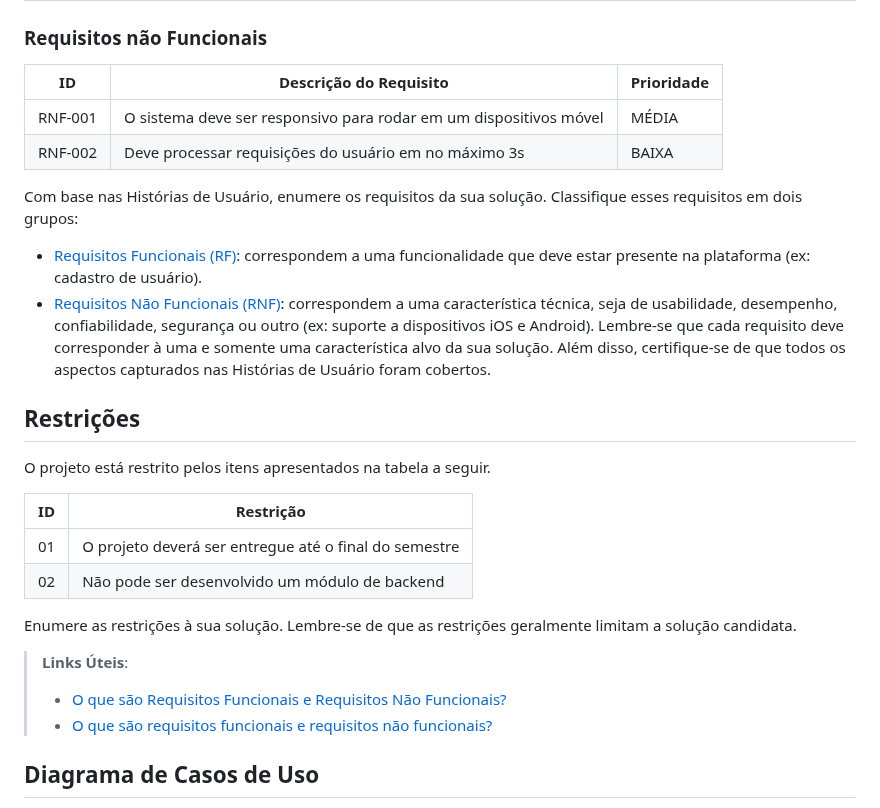
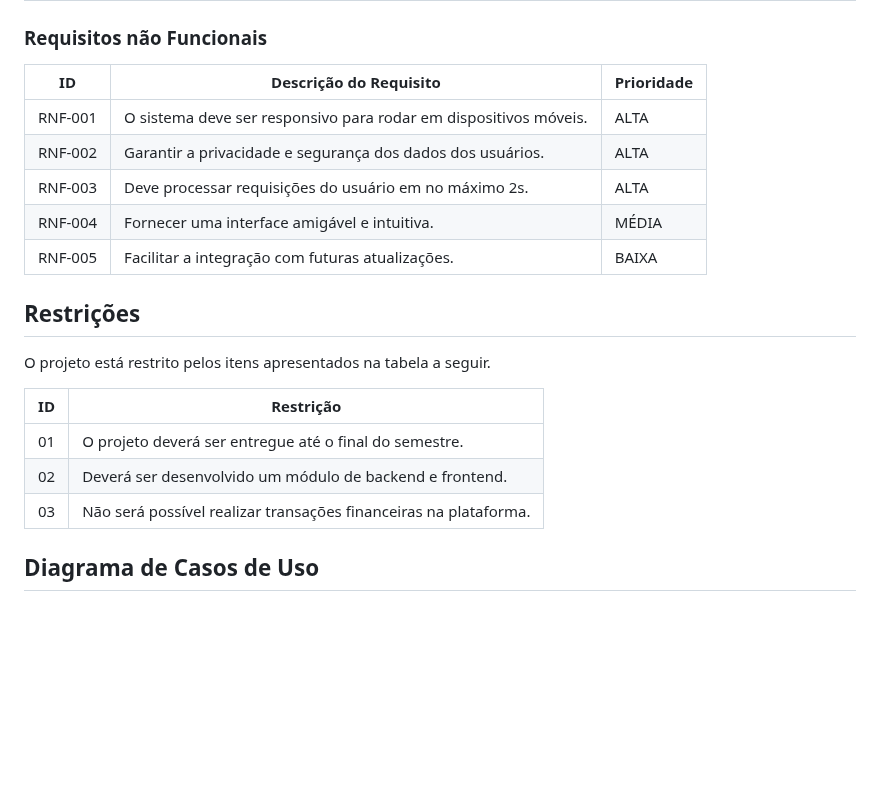
Before and after one commit to ICEI-PUC-Minas-PMV-ADS/pmv-ads-2023-2-e2-proj-int-t11-pmv-ads-2023-2-e2-proj-int-t11-grupo3, a Markdown page: docs/02-Especificação do Projeto.md, the part around the change. Rendered like a GitHub page; blank space fills up the shorter version.

```diff
--- a/docs/02-Especificação do Projeto.md
+++ b/docs/02-Especificação do Projeto.md
@@ -54,41 +54,24 @@ As tabelas que se seguem apresentam os requisitos funcionais e não funcionais q
 
 ### Requisitos não Funcionais
 
-|ID     | Descrição do Requisito  |Prioridade |
-|-------|-------------------------|----|
-|RNF-001| O sistema deve ser responsivo para rodar em um dispositivos móvel | MÉDIA |
-|RNF-002| Deve processar requisições do usuário em no máximo 3s |  BAIXA |
-
-Com base nas Histórias de Usuário, enumere os requisitos da sua solução. Classifique esses requisitos em dois grupos:
-
-- [Requisitos Funcionais
- (RF)](https://pt.wikipedia.org/wiki/Requisito_funcional):
- correspondem a uma funcionalidade que deve estar presente na
-  plataforma (ex: cadastro de usuário).
-- [Requisitos Não Funcionais
-  (RNF)](https://pt.wikipedia.org/wiki/Requisito_n%C3%A3o_funcional):
-  correspondem a uma característica técnica, seja de usabilidade,
-  desempenho, confiabilidade, segurança ou outro (ex: suporte a
-  dispositivos iOS e Android).
-Lembre-se que cada requisito deve corresponder à uma e somente uma
-característica alvo da sua solução. Além disso, certifique-se de que
-todos os aspectos capturados nas Histórias de Usuário foram cobertos.
+|ID       | Descrição do Requisito                                                                                                                                                     | Prioridade |
+|---------|----------------------------------------------------------------------------------------------------------------------------------------------------------------------------|------------|
+|RNF-001   | O sistema deve ser responsivo para rodar em dispositivos móveis.                                                                                                          | ALTA       |
+|RNF-002   | Garantir a privacidade e segurança dos dados dos usuários.                                                                                                                | ALTA       |
+|RNF-003   | Deve processar requisições do usuário em no máximo 2s.                                                                                                                    | ALTA       |
+|RNF-004   | Fornecer uma interface amigável e intuitiva.                                                                                                                              | MÉDIA      |
+|RNF-005   | Facilitar a integração com futuras atualizações.                                                                                                                          | BAIXA      |
 
 ## Restrições
 
 O projeto está restrito pelos itens apresentados na tabela a seguir.
 
-|ID| Restrição                                             |
-|--|-------------------------------------------------------|
-|01| O projeto deverá ser entregue até o final do semestre |
-|02| Não pode ser desenvolvido um módulo de backend        |
+|ID| Restrição                                                       |
+|--|-----------------------------------------------------------------|
+|01| O projeto deverá ser entregue até o final do semestre.          |
+|02| Deverá ser desenvolvido um módulo de backend e frontend.        |
+|03| Não será possível realizar transações financeiras na plataforma.|
 
-
-Enumere as restrições à sua solução. Lembre-se de que as restrições geralmente limitam a solução candidata.
-
-> **Links Úteis**:
-> - [O que são Requisitos Funcionais e Requisitos Não Funcionais?](https://codificar.com.br/requisitos-funcionais-nao-funcionais/)
-> - [O que são requisitos funcionais e requisitos não funcionais?](https://analisederequisitos.com.br/requisitos-funcionais-e-requisitos-nao-funcionais-o-que-sao/)
 
 ## Diagrama de Casos de Uso
 
```
